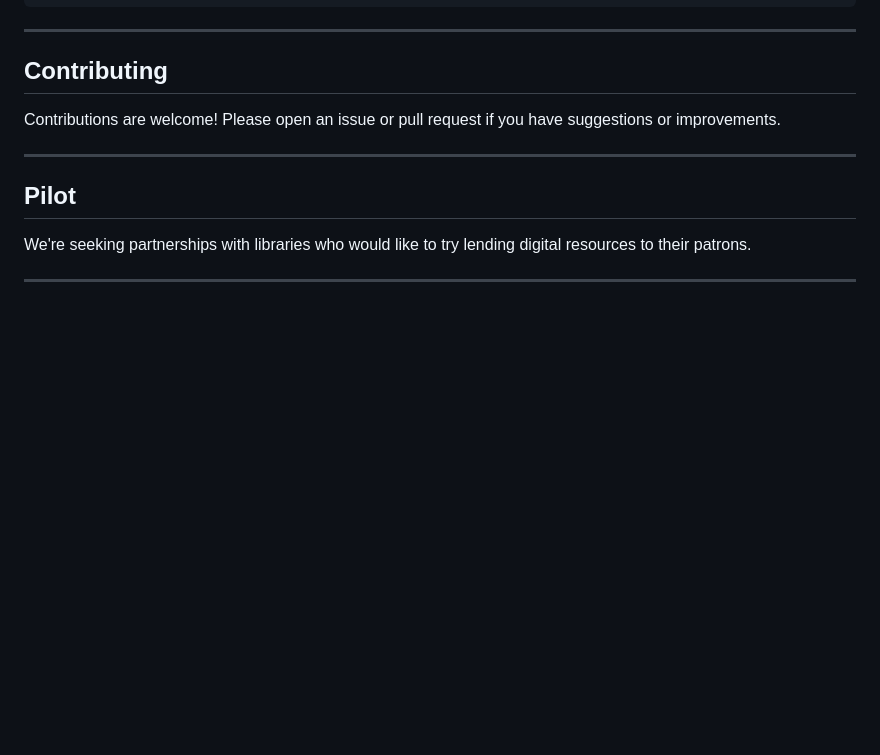
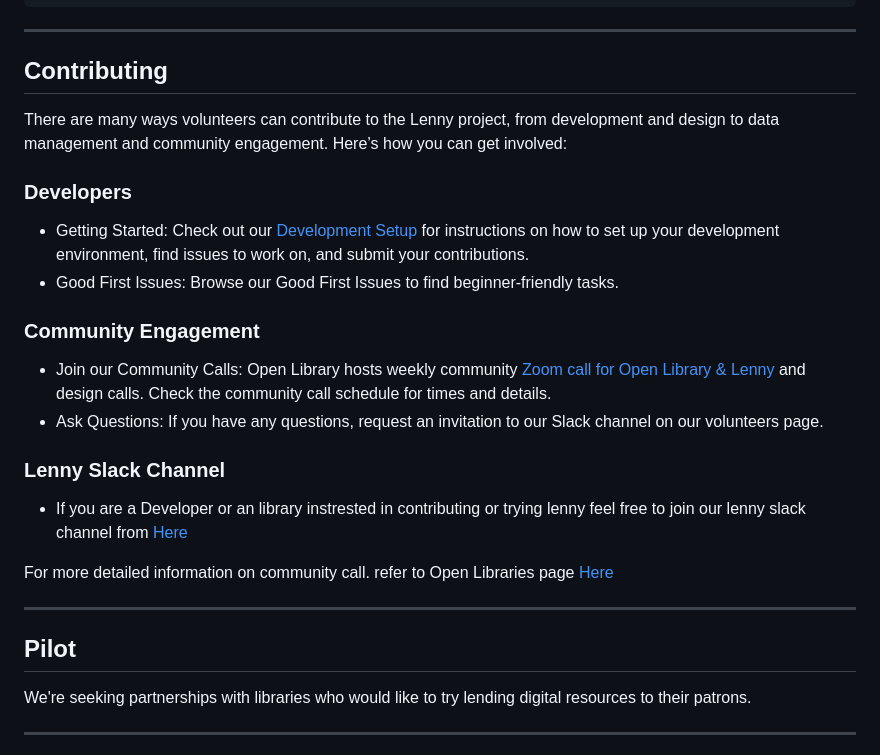
Before and after one commit to ronibhakta1/lenny, a Markdown page: README.md, the part around the change. GitHub-like rendering; blank space fills up the shorter version.

Commit message:
Enhance contributing guidelines in README
Expanded the contributing section to include details for developers and community engagement, along with links to resources.

```diff
--- a/README.md
+++ b/README.md
@@ -289,7 +289,21 @@ pytest
 
 ## Contributing
 
-Contributions are welcome! Please open an issue or pull request if you have suggestions or improvements.
+There are many ways volunteers can contribute to the Lenny project, from development and design to data management and community engagement.
+Here’s how you can get involved:
+
+### Developers
+- Getting Started: Check out our [Development Setup](#development-setup) for instructions on how to set up your development environment, find issues to work on, and submit your contributions.
+- Good First Issues: Browse our Good First Issues to find beginner-friendly tasks.
+
+### Community Engagement
+- Join our Community Calls: Open Library hosts weekly community [Zoom call for Open Library & Lenny](https://zoom.us/j/369477551#success) and design calls. Check the community call schedule for times and details.
+- Ask Questions: If you have any questions, request an invitation to our Slack channel on our volunteers page.
+
+### Lenny Slack Channel
+- If you are a Developer or an library instrested in contributing or trying lenny feel free to join our lenny slack channel from [Here](https://forms.gle/b4HDcWVRhT3fvqcQ6)
+
+For more detailed information on community call. refer to Open Libraries page [Here](https://github.com/internetarchive/openlibrary/wiki/Community-Call)
 
 ---
 
```
